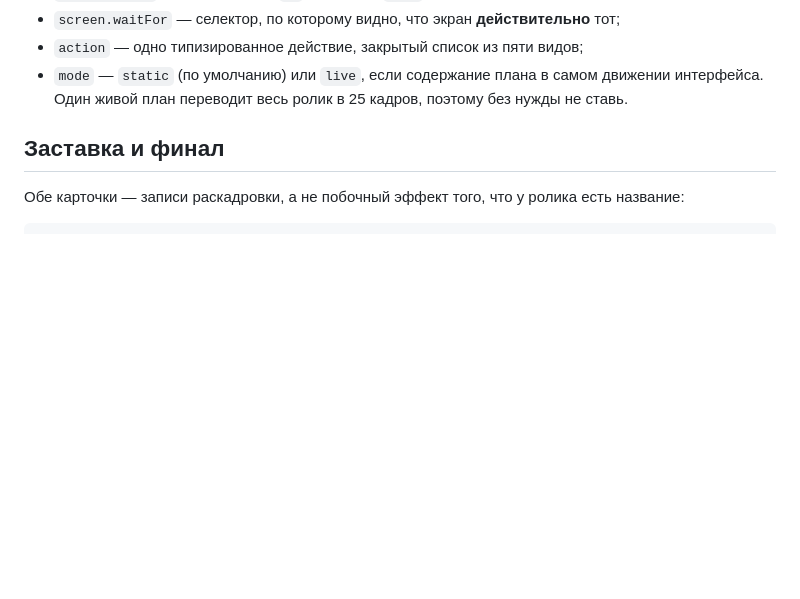
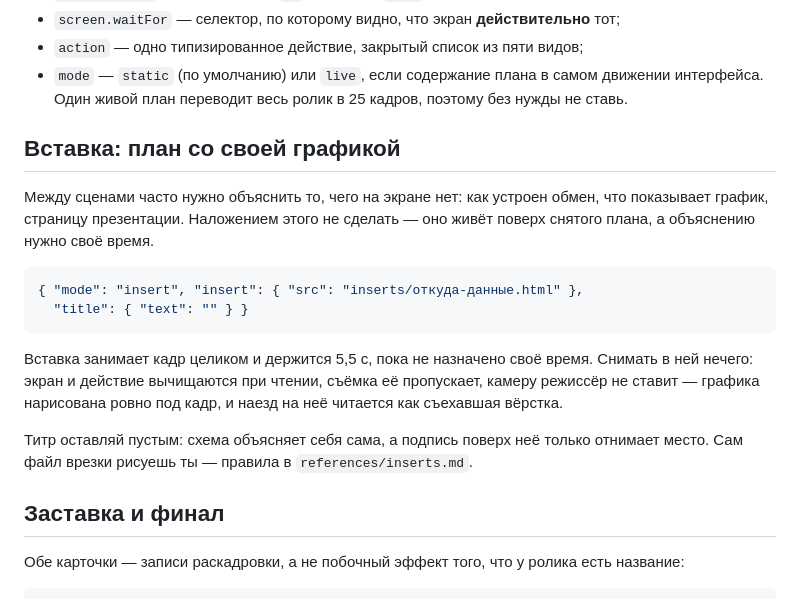
Before and after one commit to Braidner/takt, a Markdown page: references/storyboard.md, the part around the change. GitHub-like rendering; blank space fills up the shorter version.

Commit message:
Справочники описывают вставку как план
Агент собирает раскадровку по этим файлам: без описания он поставил бы схему
наложением поверх снятого экрана там, где нужен отдельный план со своим
временем. В inserts.md добавлено, чем два способа отличаются, — врезка при
этом одна и та же, разница только в том, куда её положил человек.

Co-Authored-By: Claude Opus 5 <noreply@anthropic.com>

````diff
--- a/references/storyboard.md
+++ b/references/storyboard.md
@@ -28,6 +28,25 @@
 - `action` — одно типизированное действие, закрытый список из пяти видов;
 - `mode` — `static` (по умолчанию) или `live`, если содержание плана в самом движении
   интерфейса. Один живой план переводит весь ролик в 25 кадров, поэтому без нужды не ставь.
+
+## Вставка: план со своей графикой
+
+Между сценами часто нужно объяснить то, чего на экране нет: как устроен обмен, что
+показывает график, страницу презентации. Наложением этого не сделать — оно живёт
+поверх снятого плана, а объяснению нужно своё время.
+
+```json
+{ "mode": "insert", "insert": { "src": "inserts/откуда-данные.html" },
+  "title": { "text": "" } }
+```
+
+Вставка занимает кадр целиком и держится 5,5 с, пока не назначено своё время.
+Снимать в ней нечего: экран и действие вычищаются при чтении, съёмка её пропускает,
+камеру режиссёр не ставит — графика нарисована ровно под кадр, и наезд на неё
+читается как съехавшая вёрстка.
+
+Титр оставляй пустым: схема объясняет себя сама, а подпись поверх неё только
+отнимает место. Сам файл врезки рисуешь ты — правила в `references/inserts.md`.
 
 ## Заставка и финал
 
````
Also changed, not shown: references/inserts.md (+11 -0 lines).
